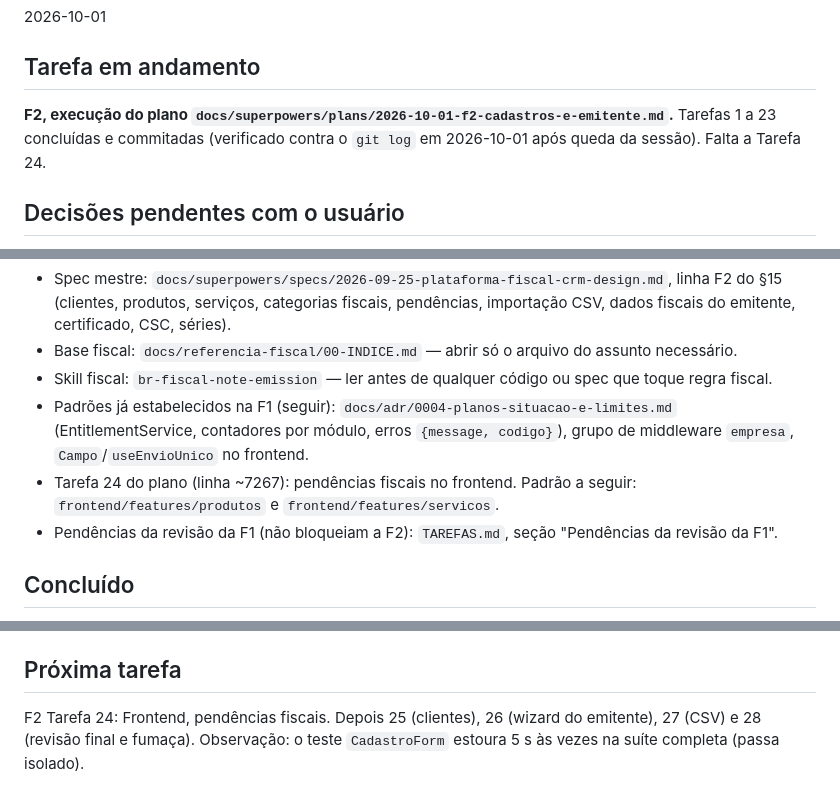
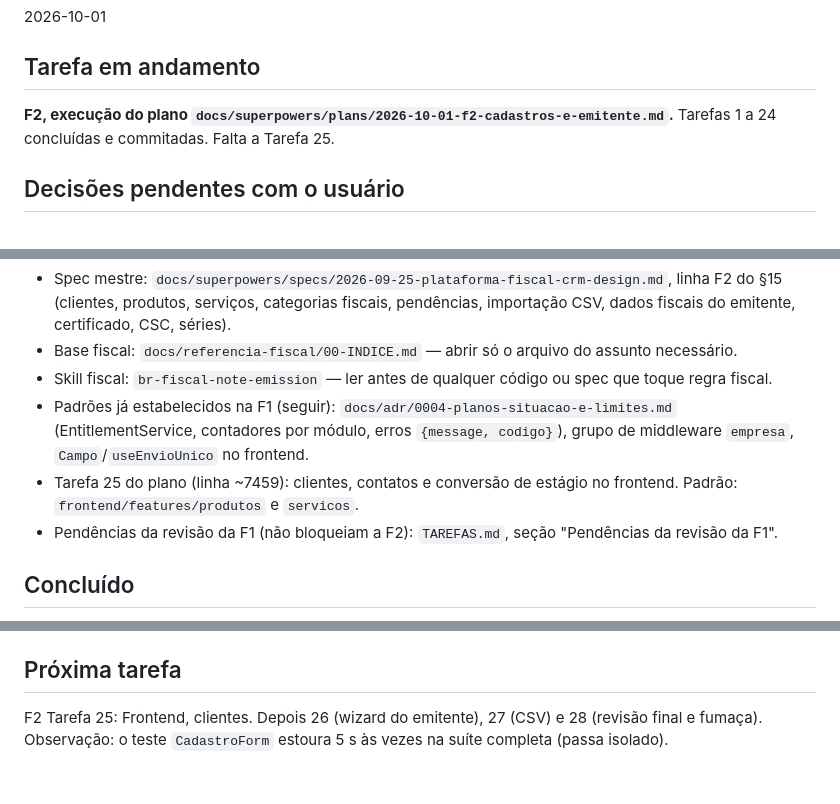
Before and after one commit to douglaslundy/crm, a Markdown page: PROGRESSO.md, 3 parts joined by grey strips. GitHub-like rendering.

Commit message:
docs: progresso da F2 (tarefa 24 concluída)
Co-Authored-By: Claude Sonnet 5.5 <noreply@anthropic.com>
Claude-Session: https://claude.ai/code/session_016YAgozmNbkNFwytQRF4jMb

```diff
--- a/PROGRESSO.md
+++ b/PROGRESSO.md
@@ -4,7 +4,7 @@
 2026-10-01
 
 ## Tarefa em andamento
-**F2, execução do plano `docs/superpowers/plans/2026-10-01-f2-cadastros-e-emitente.md`.** Tarefas 1 a 23 concluídas e commitadas (verificado contra o `git log` em 2026-10-01 após queda da sessão). Falta a Tarefa 24.
+**F2, execução do plano `docs/superpowers/plans/2026-10-01-f2-cadastros-e-emitente.md`.** Tarefas 1 a 24 concluídas e commitadas. Falta a Tarefa 25.
 
 ## Decisões pendentes com o usuário
 - **Remoto no GitHub:** o repositório não tem remoto; o CI (incluindo o job em PostgreSQL 16) só roda depois de configurar um.
@@ -17,7 +17,7 @@
 - Base fiscal: `docs/referencia-fiscal/00-INDICE.md` — abrir só o arquivo do assunto necessário.
 - Skill fiscal: `br-fiscal-note-emission` — ler antes de qualquer código ou spec que toque regra fiscal.
 - Padrões já estabelecidos na F1 (seguir): `docs/adr/0004-planos-situacao-e-limites.md` (EntitlementService, contadores por módulo, erros `{message, codigo}`), grupo de middleware `empresa`, `Campo`/`useEnvioUnico` no frontend.
-- Tarefa 24 do plano (linha ~7267): pendências fiscais no frontend. Padrão a seguir: `frontend/features/produtos` e `frontend/features/servicos`.
+- Tarefa 25 do plano (linha ~7459): clientes, contatos e conversão de estágio no frontend. Padrão: `frontend/features/produtos` e `servicos`.
 - Pendências da revisão da F1 (não bloqueiam a F2): `TAREFAS.md`, seção "Pendências da revisão da F1".
 
 ## Concluído
@@ -52,4 +52,4 @@
 - Fumaça com curl: usar banco SQLite descartável, host `localhost` (não `127.0.0.1`, por causa do `SESSION_DOMAIN`) e login em `/api/app/auth/login`.
 
 ## Próxima tarefa
-F2 Tarefa 24: Frontend, pendências fiscais. Depois 25 (clientes), 26 (wizard do emitente), 27 (CSV) e 28 (revisão final e fumaça). Observação: o teste `CadastroForm` estoura 5 s às vezes na suíte completa (passa isolado).
+F2 Tarefa 25: Frontend, clientes. Depois 26 (wizard do emitente), 27 (CSV) e 28 (revisão final e fumaça). Observação: o teste `CadastroForm` estoura 5 s às vezes na suíte completa (passa isolado).
```
Also changed, not shown: TAREFAS.md (+1 -1 lines).
